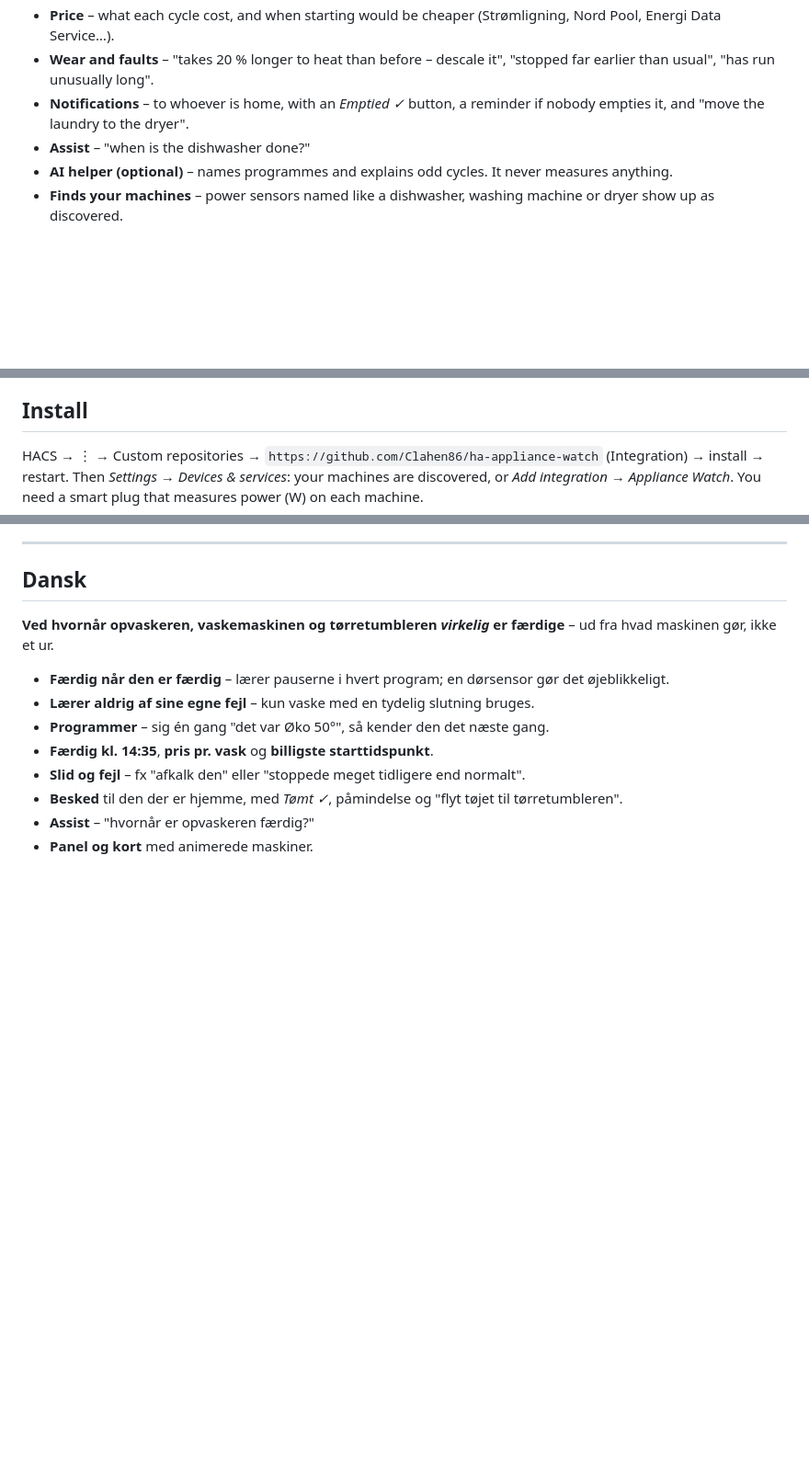
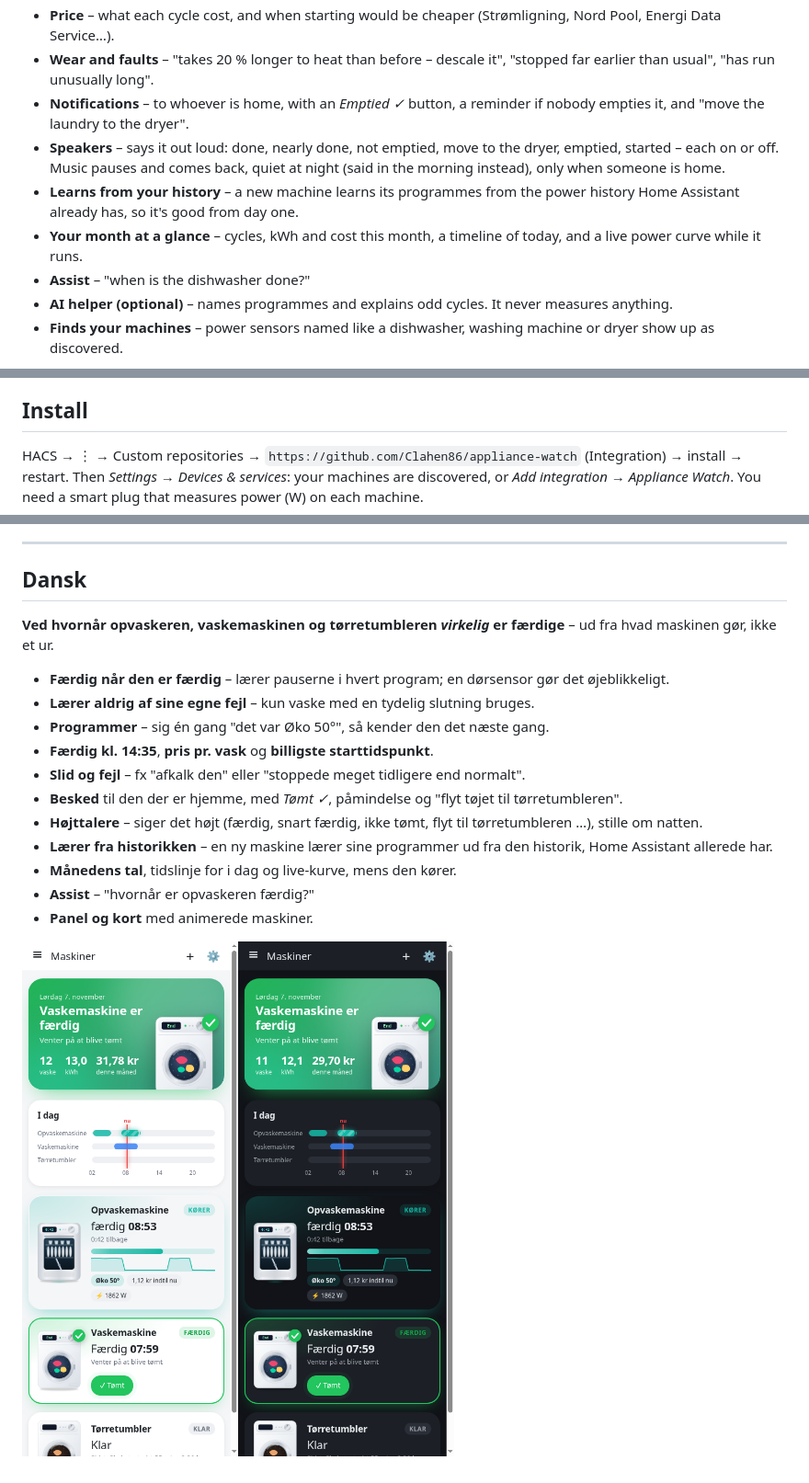
Before and after one commit to Clahen86/Appliance-Watch, a Markdown page: README.md, 3 parts joined by grey strips. Shown at 92% size. Drawn GitHub-style; pictures changed too: docs/panel_da.png (added); blank space fills up the shorter version.

```diff
--- a/README.md
+++ b/README.md
@@ -21,6 +21,12 @@ no motor) and the machine has only rested longer than its own programme ever pau
   "has run unusually long".
 - **Notifications** – to whoever is home, with an *Emptied ✓* button, a reminder if nobody empties it, and
   "move the laundry to the dryer".
+- **Speakers** – says it out loud: done, nearly done, not emptied, move to the dryer, emptied, started – each on or off.
+  Music pauses and comes back, quiet at night (said in the morning instead), only when someone is home.
+- **Learns from your history** – a new machine learns its programmes from the power history Home Assistant already
+  has, so it's good from day one.
+- **Your month at a glance** – cycles, kWh and cost this month, a timeline of today, and a live power curve while it
+  runs.
 - **Assist** – "when is the dishwasher done?"
 - **AI helper (optional)** – names programmes and explains odd cycles. It never measures anything.
 - **Finds your machines** – power sensors named like a dishwasher, washing machine or dryer show up as discovered.
@@ -34,7 +44,7 @@ sprays and steams. The card comes with the integration: *Add card → Appliance
 
 ## Install
 
-HACS → ⋮ → Custom repositories → `https://github.com/Clahen86/ha-appliance-watch` (Integration) → install → restart.
+HACS → ⋮ → Custom repositories → `https://github.com/Clahen86/appliance-watch` (Integration) → install → restart.
 Then *Settings → Devices & services*: your machines are discovered, or *Add integration → Appliance Watch*.
 You need a smart plug that measures power (W) on each machine.
 
@@ -50,5 +60,10 @@ You need a smart plug that measures power (W) on each machine.
 - **Færdig kl. 14:35**, **pris pr. vask** og **billigste starttidspunkt**.
 - **Slid og fejl** – fx "afkalk den" eller "stoppede meget tidligere end normalt".
 - **Besked** til den der er hjemme, med *Tømt ✓*, påmindelse og "flyt tøjet til tørretumbleren".
+- **Højttalere** – siger det højt (færdig, snart færdig, ikke tømt, flyt til tørretumbleren …), stille om natten.
+- **Lærer fra historikken** – en ny maskine lærer sine programmer ud fra den historik, Home Assistant allerede har.
+- **Månedens tal**, tidslinje for i dag og live-kurve, mens den kører.
 - **Assist** – "hvornår er opvaskeren færdig?"
 - **Panel og kort** med animerede maskiner.
+
+![Panel](docs/panel_da.png)
```
Also changed, not shown: other parts of README.md (+5 -1 lines), docs/card.png, docs/detail.png (added), docs/panel.png, 1 other file.
